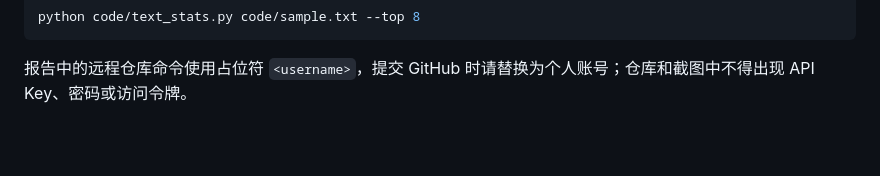
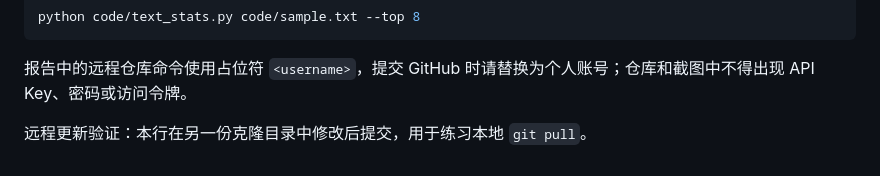
Before and after one commit to HUANGZHP/coursework_in_sysu, a Markdown page: README.md, the part around the change. GitHub-like rendering; blank space fills up the shorter version.

Commit message:
update README from remote

````diff
--- a/README.md
+++ b/README.md
@@ -59,3 +59,5 @@ python code/text_stats.py code/sample.txt --top 8
 ```
 
 报告中的远程仓库命令使用占位符 `<username>`，提交 GitHub 时请替换为个人账号；仓库和截图中不得出现 API Key、密码或访问令牌。
+
+远程更新验证：本行在另一份克隆目录中修改后提交，用于练习本地 `git pull`。
````
